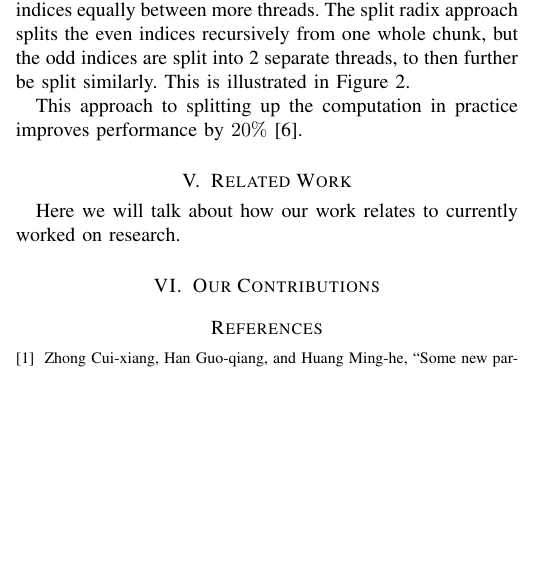
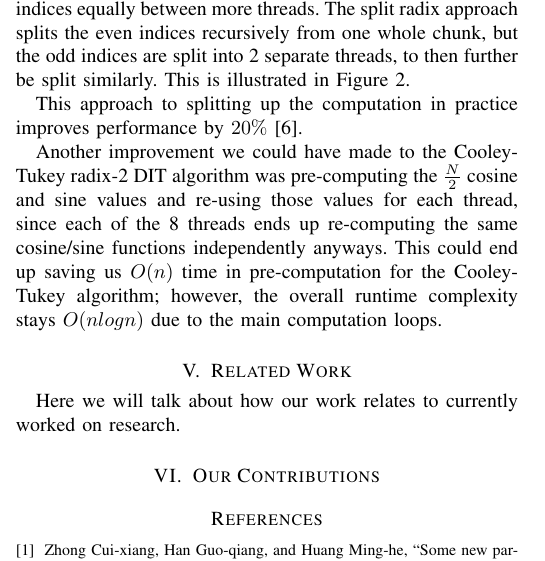
Before and after one commit to Rami-J/COP4520_project_spectrograph, a LaTeX paper (Report/COP4520_Report.tex): part of one column of page 3 of 3 before the commit and part of one column of page 3 of 4 after it, cut so that both start at the same text, the shorter picture padded with empty space. Compiled offline with pdfLaTeX.

Commit message:
Add an additional paragraph to further improvements

```diff
--- a/Report/COP4520_Report.tex
+++ b/Report/COP4520_Report.tex
@@ -329,6 +329,16 @@ Observe any performance boosts if any.
 
 	\par This approach to splitting up the computation in practice improves performance by $20\%$~\cite{splitradix}.
 
+	\par{
+		Another improvement we could have made to the Cooley-Tukey radix-2 DIT
+		algorithm was pre-computing the $\frac{N}{2}$ cosine and sine values and
+		re-using those values for each thread, since each of the 8 threads ends
+		up re-computing the same cosine/sine functions independently anyways.
+		This could end up saving us $O(n)$ time in pre-computation for the
+		Cooley-Tukey algorithm; however, the overall runtime complexity
+		stays $O(nlogn)$ due to the main computation loops.
+	}
+
 
 \section{Related Work}
 	\par{Here we will talk about how our work relates to currently worked on research.}
```
Also changed, not shown: Report/COP4520_Report.pdf.
